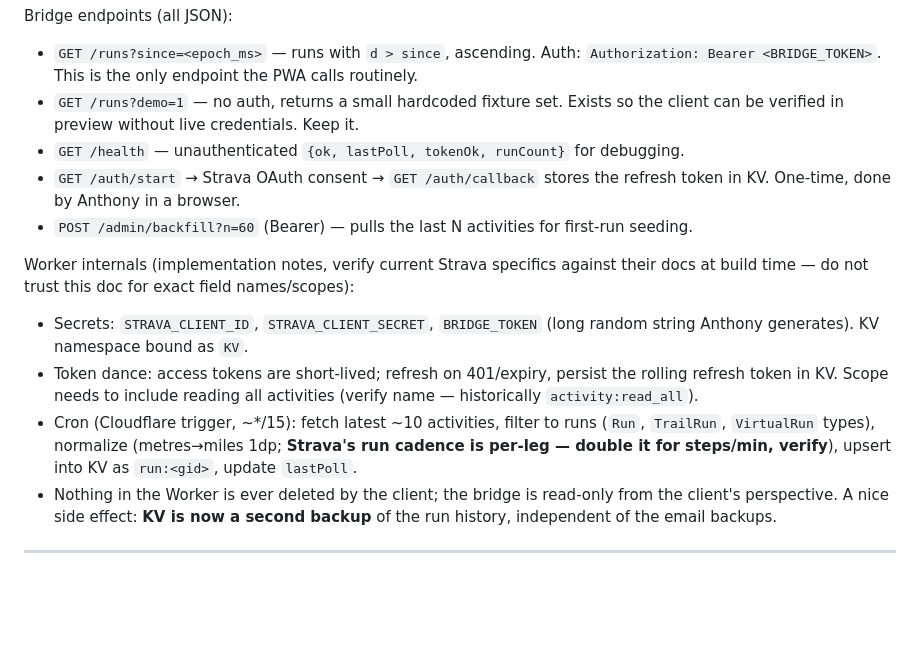
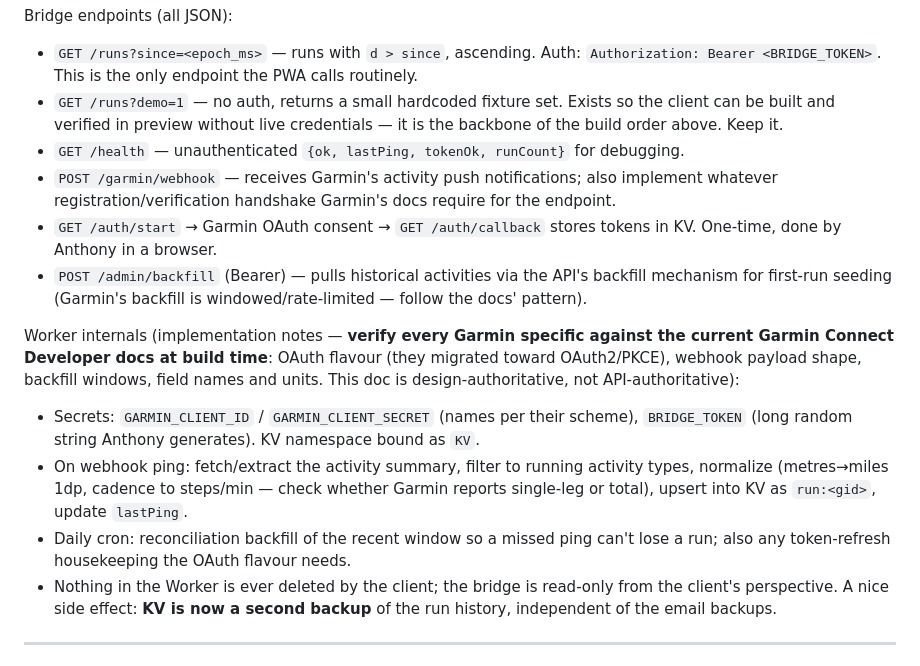
Before and after one commit to AnthonyGeo3/Tread, a Markdown page: PLAN-garmin.md, the part around one of its changes. GitHub-like rendering; blank space fills up the shorter version.

```diff
--- a/PLAN-garmin.md
+++ b/PLAN-garmin.md
@@ -96,25 +125,29 @@ Bridge endpoints (all JSON):
 - `GET /runs?since=<epoch_ms>` — runs with `d > since`, ascending. Auth: `Authorization:
   Bearer <BRIDGE_TOKEN>`. This is the only endpoint the PWA calls routinely.
 - `GET /runs?demo=1` — no auth, returns a small hardcoded fixture set. Exists so the
-  client can be verified in preview without live credentials. Keep it.
-- `GET /health` — unauthenticated `{ok, lastPoll, tokenOk, runCount}` for debugging.
-- `GET /auth/start` → Strava OAuth consent → `GET /auth/callback` stores the refresh
-  token in KV. One-time, done by Anthony in a browser.
-- `POST /admin/backfill?n=60` (Bearer) — pulls the last N activities for first-run
-  seeding.
+  client can be built and verified in preview without live credentials — it is the
+  backbone of the build order above. Keep it.
+- `GET /health` — unauthenticated `{ok, lastPing, tokenOk, runCount}` for debugging.
+- `POST /garmin/webhook` — receives Garmin's activity push notifications; also implement
+  whatever registration/verification handshake Garmin's docs require for the endpoint.
+- `GET /auth/start` → Garmin OAuth consent → `GET /auth/callback` stores tokens in KV.
+  One-time, done by Anthony in a browser.
+- `POST /admin/backfill` (Bearer) — pulls historical activities via the API's backfill
+  mechanism for first-run seeding (Garmin's backfill is windowed/rate-limited — follow
+  the docs' pattern).
 
-Worker internals (implementation notes, verify current Strava specifics against their
-docs at build time — do not trust this doc for exact field names/scopes):
+Worker internals (implementation notes — **verify every Garmin specific against the
+current Garmin Connect Developer docs at build time**: OAuth flavour (they migrated
+toward OAuth2/PKCE), webhook payload shape, backfill windows, field names and units.
+This doc is design-authoritative, not API-authoritative):
 
-- Secrets: `STRAVA_CLIENT_ID`, `STRAVA_CLIENT_SECRET`, `BRIDGE_TOKEN` (long random
-  string Anthony generates). KV namespace bound as `KV`.
-- Token dance: access tokens are short-lived; refresh on 401/expiry, persist the rolling
-  refresh token in KV. Scope needs to include reading all activities (verify name —
-  historically `activity:read_all`).
-- Cron (Cloudflare trigger, ~*/15): fetch latest ~10 activities, filter to runs
-  (`Run`, `TrailRun`, `VirtualRun` types), normalize (metres→miles 1dp; **Strava's run
-  cadence is per-leg — double it for steps/min, verify**), upsert into KV as
-  `run:<gid>`, update `lastPoll`.
+- Secrets: `GARMIN_CLIENT_ID` / `GARMIN_CLIENT_SECRET` (names per their scheme),
+  `BRIDGE_TOKEN` (long random string Anthony generates). KV namespace bound as `KV`.
+- On webhook ping: fetch/extract the activity summary, filter to running activity types,
+  normalize (metres→miles 1dp, cadence to steps/min — check whether Garmin reports
+  single-leg or total), upsert into KV as `run:<gid>`, update `lastPing`.
+- Daily cron: reconciliation backfill of the recent window so a missed ping can't lose a
+  run; also any token-refresh housekeeping the OAuth flavour needs.
 - Nothing in the Worker is ever deleted by the client; the bridge is read-only from the
   client's perspective. A nice side effect: **KV is now a second backup** of the run
   history, independent of the email backups.
```
Also changed, not shown: other parts of PLAN-garmin.md (+79 -38 lines), CLAUDE.md (+8 -6 lines).
